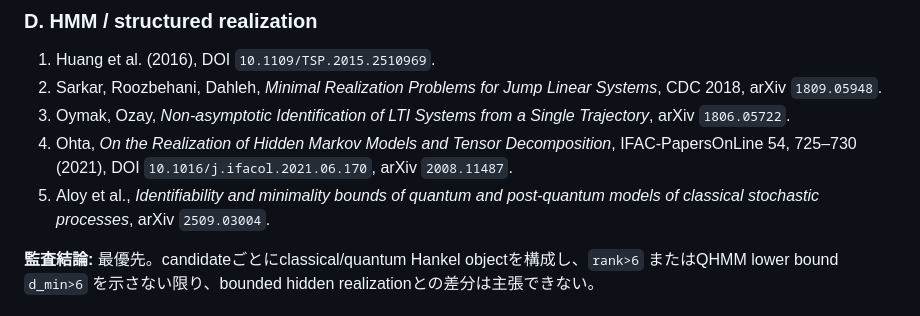
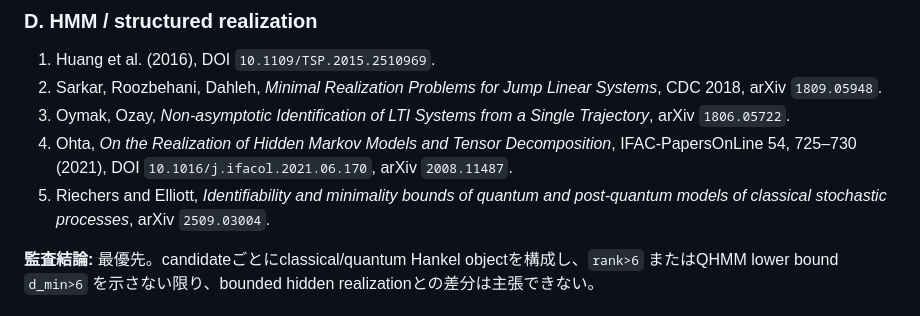
Before and after one commit to Risei412/Ideas-of-a-new-theory, a Markdown page: docs/literature-audit-report.md, the part around the change. Rendered like a GitHub page.

Commit message:
Correct author metadata in literature audit

```diff
--- a/docs/literature-audit-report.md
+++ b/docs/literature-audit-report.md
@@ -138,7 +138,7 @@
 2. Sarkar, Roozbehani, Dahleh, *Minimal Realization Problems for Jump Linear Systems*, CDC 2018, arXiv `1809.05948`.
 3. Oymak, Ozay, *Non-asymptotic Identification of LTI Systems from a Single Trajectory*, arXiv `1806.05722`.
 4. Ohta, *On the Realization of Hidden Markov Models and Tensor Decomposition*, IFAC-PapersOnLine 54, 725–730 (2021), DOI `10.1016/j.ifacol.2021.06.170`, arXiv `2008.11487`.
-5. Aloy et al., *Identifiability and minimality bounds of quantum and post-quantum models of classical stochastic processes*, arXiv `2509.03004`.
+5. Riechers and Elliott, *Identifiability and minimality bounds of quantum and post-quantum models of classical stochastic processes*, arXiv `2509.03004`.
 
 **監査結論:** 最優先。candidateごとにclassical/quantum Hankel objectを構成し、`rank>6` またはQHMM lower bound `d_min>6` を示さない限り、bounded hidden realizationとの差分は主張できない。
 
```
